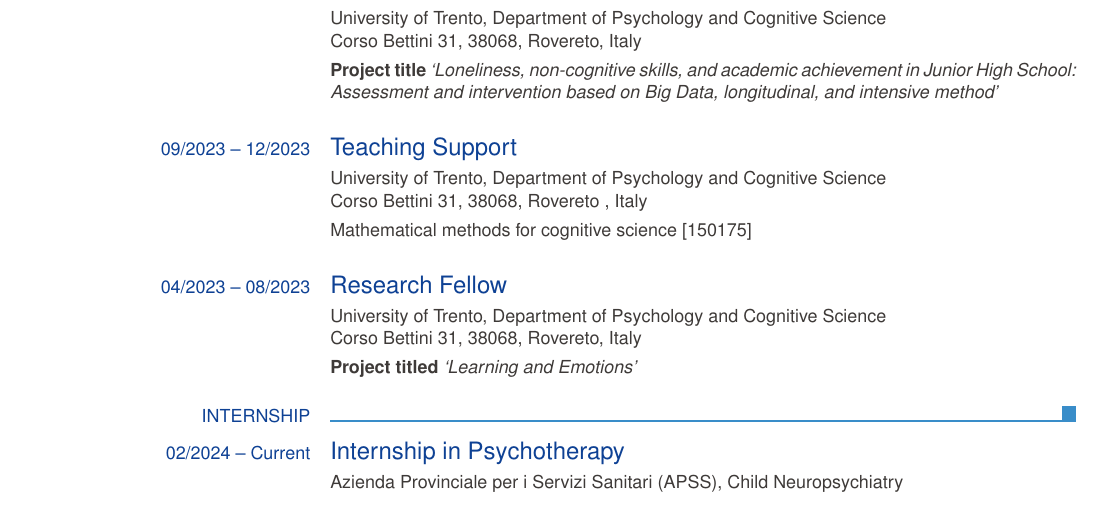
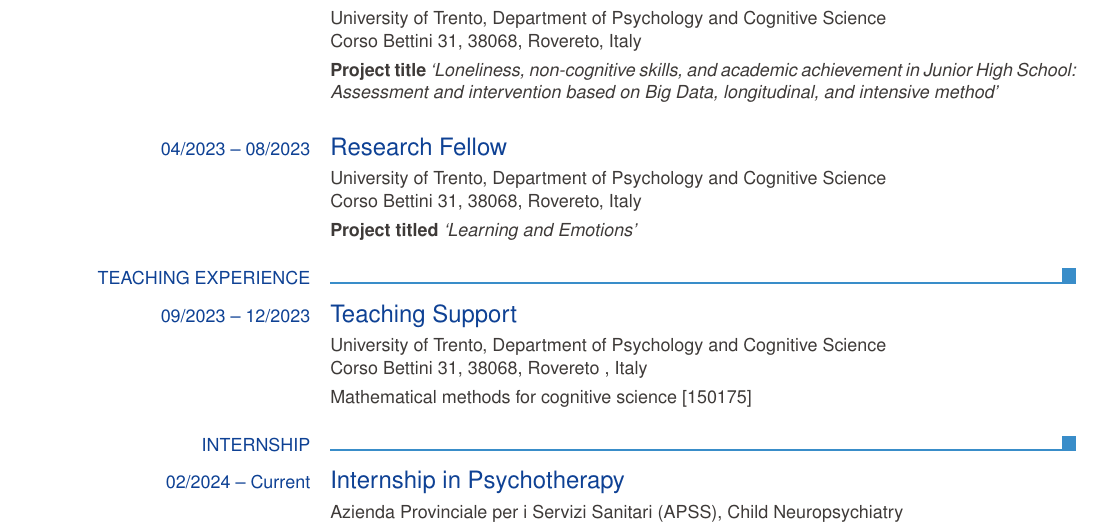
Before and after one commit to SimoneZasso/Curriculum, a LaTeX CV (CV_Simone_Zasso.tex): part of page 1 of 3, cut so that both start at the same text. Compiled offline with pdfLaTeX.

Commit message:
Add Teaching Experience section

```diff
--- a/CV_Simone_Zasso.tex
+++ b/CV_Simone_Zasso.tex
@@ -30,15 +30,20 @@
 \ecvitem{}{University of Trento, Department of Psychology and Cognitive Science\newline Corso Bettini 31, 38068, Rovereto, Italy}
 \ecvitem{}{\textbf{Project title} \textit{‘Loneliness, non-cognitive skills, and academic achievement in Junior High School: Assessment and intervention based on Big Data, longitudinal, and intensive method'}}
 
-\ecvtitle{09/2023 -- 12/2023}{Teaching Support}
-\ecvitem{}{University of Trento, Department of Psychology and Cognitive Science\newline Corso Bettini 31, 38068, Rovereto , Italy}
-  \ecvitem{}{Mathematical methods for cognitive science [150175]}
+
 
 \ecvtitle{04/2023 -- 08/2023}{Research Fellow}
 \ecvitem{}{University of Trento, Department of Psychology and Cognitive Science\newline Corso Bettini 31, 38068, Rovereto, Italy}
 \ecvitem{}{\textbf{Project titled }\textit{‘Learning and Emotions’}}
 
 % Internship
+
+\ecvsection{Teaching Experience}
+
+\ecvtitle{09/2023 -- 12/2023}{Teaching Support}
+\ecvitem{}{University of Trento, Department of Psychology and Cognitive Science\newline Corso Bettini 31, 38068, Rovereto , Italy}
+\ecvitem{}{Mathematical methods for cognitive science [150175]}
+
 \ecvsection{Internship}
 
  \ecvtitle{02/2024 -- Current}{Internship in Psychotherapy}
```
Also changed, not shown: CV_Simone_Zasso.pdf, CV_Simone_Zasso.tex (2 more changed lines).
